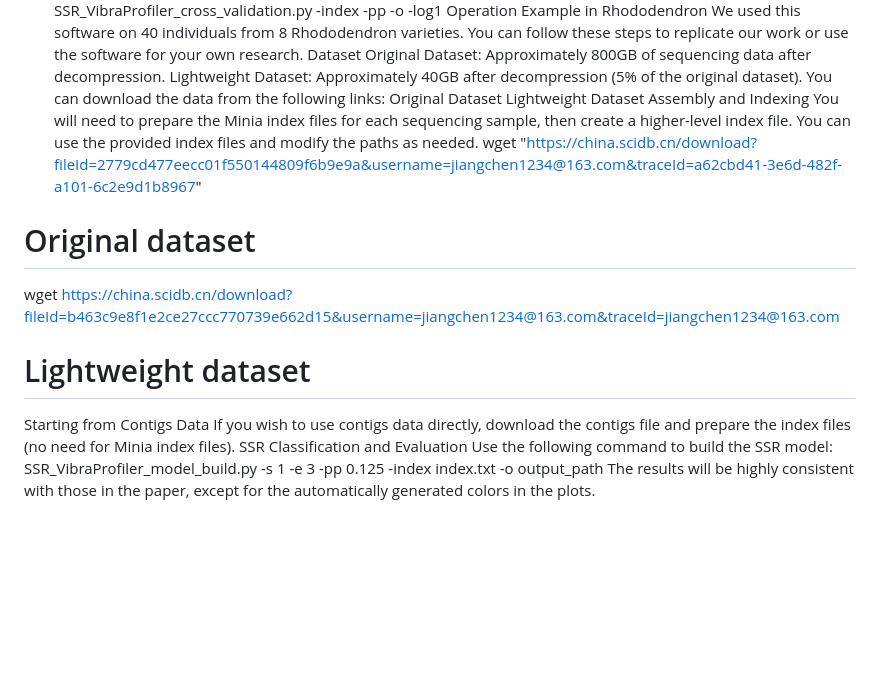
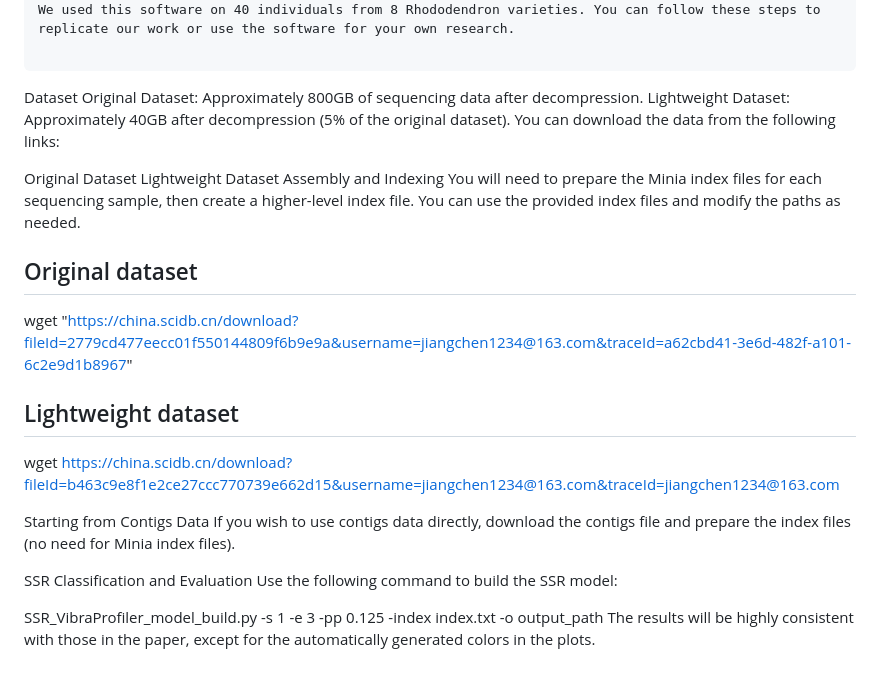
Before and after one commit to Olcat35412/SSR_VibraProfiler, a Markdown page: README.md, the part around one of its changes. Rendered like a GitHub page; blank space fills up the shorter version.

````diff
--- a/README.md
+++ b/README.md
@@ -67,21 +88,29 @@ bash
 SSR_VibraProfiler_cross_validation.py -index -pp -o -log1
 Operation Example in Rhododendron
 We used this software on 40 individuals from 8 Rhododendron varieties. You can follow these steps to replicate our work or use the software for your own research.
+
+```
+
 Dataset
 Original Dataset: Approximately 800GB of sequencing data after decompression.
 Lightweight Dataset: Approximately 40GB after decompression (5% of the original dataset).
 You can download the data from the following links:
+
 Original Dataset
 Lightweight Dataset
 Assembly and Indexing
 You will need to prepare the Minia index files for each sequencing sample, then create a higher-level index file. You can use the provided index files and modify the paths as needed.
+
+## Original dataset
 wget "https://china.scidb.cn/download?fileId=2779cd477eecc01f550144809f6b9e9a&username=jiangchen1234@163.com&traceId=a62cbd41-3e6d-482f-a101-6c2e9d1b8967"
-# Original dataset
+## Lightweight dataset
 wget https://china.scidb.cn/download?fileId=b463c9e8f1e2ce27ccc770739e662d15&username=jiangchen1234@163.com&traceId=jiangchen1234@163.com
-# Lightweight dataset
+
 Starting from Contigs Data
 If you wish to use contigs data directly, download the contigs file and prepare the index files (no need for Minia index files).
+
 SSR Classification and Evaluation
 Use the following command to build the SSR model:
+
 SSR_VibraProfiler_model_build.py -s 1 -e 3 -pp 0.125 -index index.txt -o output_path
 The results will be highly consistent with those in the paper, except for the automatically generated colors in the plots.
````
Also changed, not shown: other parts of README.md (+34 -13 lines).
